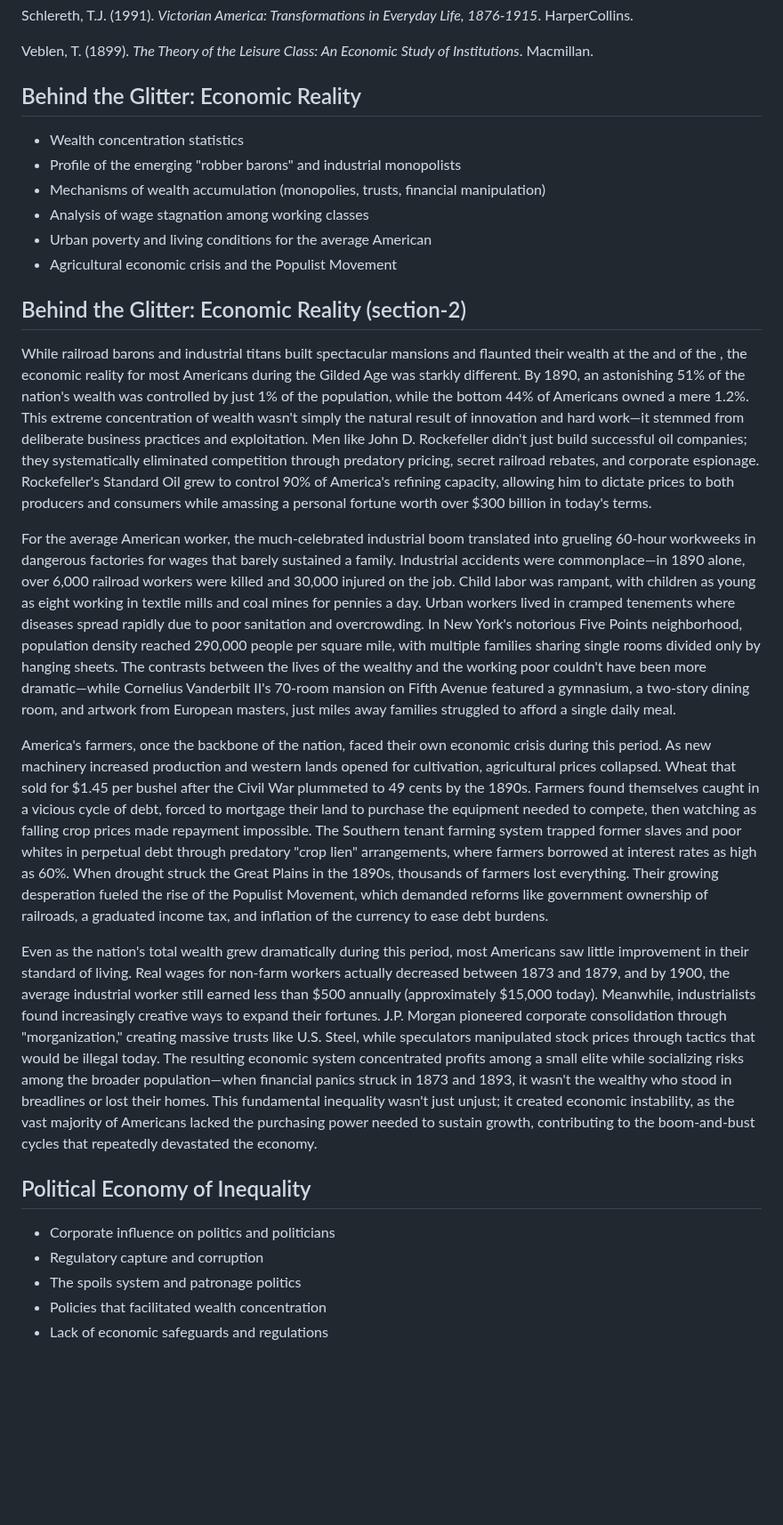
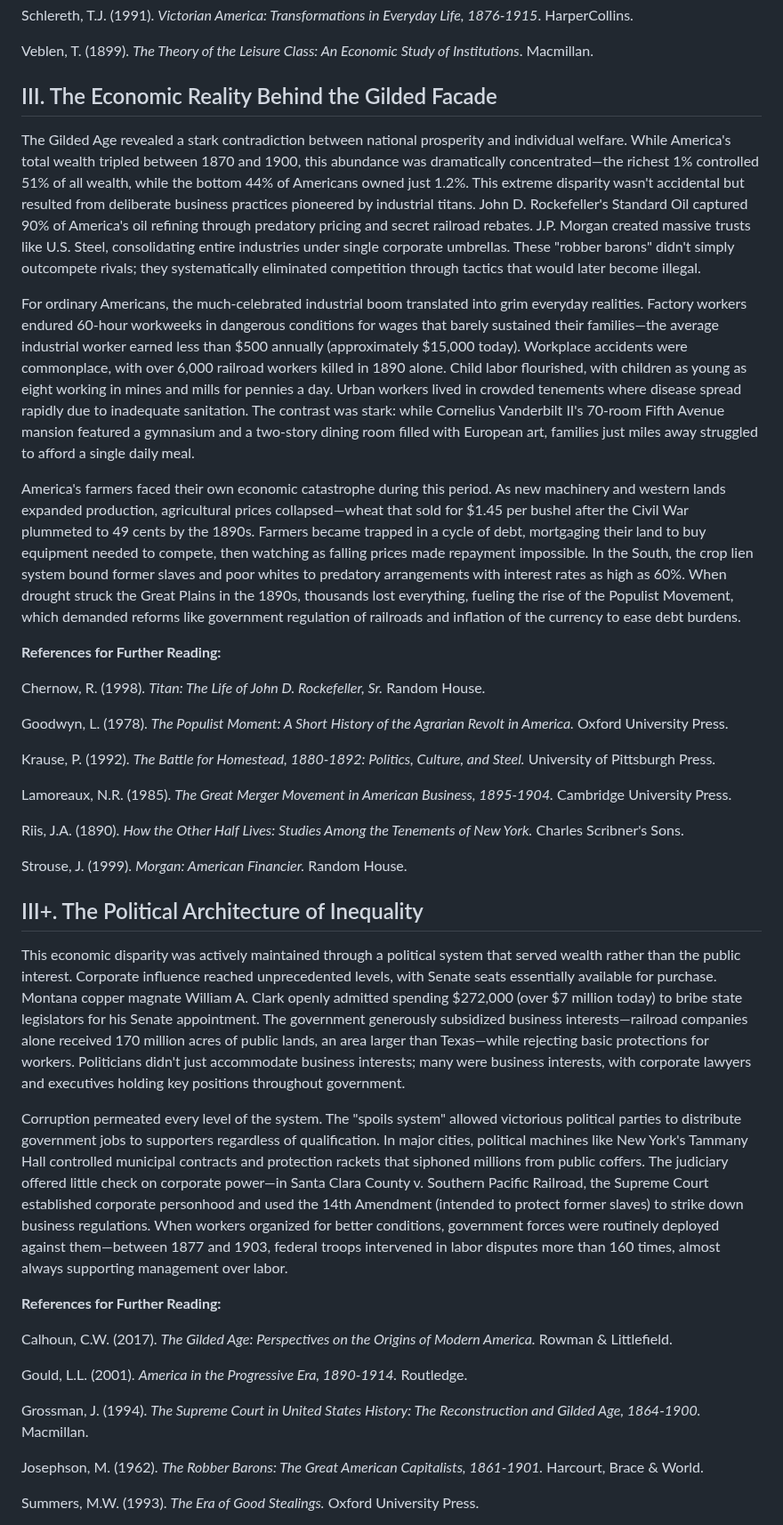
Before and after one commit to gameperson/info, a Markdown page: pages/Golden_Age.md, the part around one of its changes. Shown at 89% size. GitHub-like rendering; blank space fills up the shorter version.

```diff
--- a/pages/Golden_Age.md
+++ b/pages/Golden_Age.md
@@ -61,27 +48,43 @@ Schlereth, T.J. (1991). *Victorian America: Transformations in Everyday Life, 18
 
 Veblen, T. (1899). *The Theory of the Leisure Class: An Economic Study of Institutions*. Macmillan.
 
-## Behind the Glitter: Economic Reality
-* Wealth concentration statistics
-* Profile of the emerging "robber barons" and industrial monopolists
-* Mechanisms of wealth accumulation (monopolies, trusts, financial manipulation)
-* Analysis of wage stagnation among working classes
-* Urban poverty and living conditions for the average American
-* Agricultural economic crisis and the Populist Movement
+## III. The Economic Reality Behind the Gilded Facade
 
-## Behind the Glitter: Economic Reality (section-2)
+The Gilded Age revealed a stark contradiction between national prosperity and individual welfare. While America's total wealth tripled between 1870 and 1900, this abundance was dramatically concentrated—the richest 1% controlled 51% of all wealth, while the bottom 44% of Americans owned just 1.2%. This extreme disparity wasn't accidental but resulted from deliberate business practices pioneered by industrial titans. John D. Rockefeller's Standard Oil captured 90% of America's oil refining through predatory pricing and secret railroad rebates. J.P. Morgan created massive trusts like U.S. Steel, consolidating entire industries under single corporate umbrellas. These "robber barons" didn't simply outcompete rivals; they systematically eliminated competition through tactics that would later become illegal.
 
-While railroad barons and industrial titans built spectacular mansions and flaunted their wealth at the and of the , the economic reality for most Americans during the Gilded Age was starkly different. By 1890, an astonishing 51% of the nation's wealth was controlled by just 1% of the population, while the bottom 44% of Americans owned a mere 1.2%. This extreme concentration of wealth wasn't simply the natural result of innovation and hard work—it stemmed from deliberate business practices and exploitation. Men like John D. Rockefeller didn't just build successful oil companies; they systematically eliminated competition through predatory pricing, secret railroad rebates, and corporate espionage. Rockefeller's Standard Oil grew to control 90% of America's refining capacity, allowing him to dictate prices to both producers and consumers while amassing a personal fortune worth over $300 billion in today's terms.
+For ordinary Americans, the much-celebrated industrial boom translated into grim everyday realities. Factory workers endured 60-hour workweeks in dangerous conditions for wages that barely sustained their families—the average industrial worker earned less than $500 annually (approximately $15,000 today). Workplace accidents were commonplace, with over 6,000 railroad workers killed in 1890 alone. Child labor flourished, with children as young as eight working in mines and mills for pennies a day. Urban workers lived in crowded tenements where disease spread rapidly due to inadequate sanitation. The contrast was stark: while Cornelius Vanderbilt II's 70-room Fifth Avenue mansion featured a gymnasium and a two-story dining room filled with European art, families just miles away struggled to afford a single daily meal.
 
-For the average American worker, the much-celebrated industrial boom translated into grueling 60-hour workweeks in dangerous factories for wages that barely sustained a family. Industrial accidents were commonplace—in 1890 alone, over 6,000 railroad workers were killed and 30,000 injured on the job. Child labor was rampant, with children as young as eight working in textile mills and coal mines for pennies a day. Urban workers lived in cramped tenements where diseases spread rapidly due to poor sanitation and overcrowding. In New York's notorious Five Points neighborhood, population density reached 290,000 people per square mile, with multiple families sharing single rooms divided only by hanging sheets. The contrasts between the lives of the wealthy and the working poor couldn't have been more dramatic—while Cornelius Vanderbilt II's 70-room mansion on Fifth Avenue featured a gymnasium, a two-story dining room, and artwork from European masters, just miles away families struggled to afford a single daily meal.
+America's farmers faced their own economic catastrophe during this period. As new machinery and western lands expanded production, agricultural prices collapsed—wheat that sold for $1.45 per bushel after the Civil War plummeted to 49 cents by the 1890s. Farmers became trapped in a cycle of debt, mortgaging their land to buy equipment needed to compete, then watching as falling prices made repayment impossible. In the South, the crop lien system bound former slaves and poor whites to predatory arrangements with interest rates as high as 60%. When drought struck the Great Plains in the 1890s, thousands lost everything, fueling the rise of the Populist Movement, which demanded reforms like government regulation of railroads and inflation of the currency to ease debt burdens.
 
-America's farmers, once the backbone of the nation, faced their own economic crisis during this period. As new machinery increased production and western lands opened for cultivation, agricultural prices collapsed. Wheat that sold for $1.45 per bushel after the Civil War plummeted to 49 cents by the 1890s. Farmers found themselves caught in a vicious cycle of debt, forced to mortgage their land to purchase the equipment needed to compete, then watching as falling crop prices made repayment impossible. The Southern tenant farming system trapped former slaves and poor whites in perpetual debt through predatory "crop lien" arrangements, where farmers borrowed at interest rates as high as 60%. When drought struck the Great Plains in the 1890s, thousands of farmers lost everything. Their growing desperation fueled the rise of the Populist Movement, which demanded reforms like government ownership of railroads, a graduated income tax, and inflation of the currency to ease debt burdens.
+**References for Further Reading:**
 
-Even as the nation's total wealth grew dramatically during this period, most Americans saw little improvement in their standard of living. Real wages for non-farm workers actually decreased between 1873 and 1879, and by 1900, the average industrial worker still earned less than $500 annually (approximately $15,000 today). Meanwhile, industrialists found increasingly creative ways to expand their fortunes. J.P. Morgan pioneered corporate consolidation through "morganization," creating massive trusts like U.S. Steel, while speculators manipulated stock prices through tactics that would be illegal today. The resulting economic system concentrated profits among a small elite while socializing risks among the broader population—when financial panics struck in 1873 and 1893, it wasn't the wealthy who stood in breadlines or lost their homes. This fundamental inequality wasn't just unjust; it created economic instability, as the vast majority of Americans lacked the purchasing power needed to sustain growth, contributing to the boom-and-bust cycles that repeatedly devastated the economy.
+Chernow, R. (1998). *Titan: The Life of John D. Rockefeller, Sr.* Random House.
 
-## Political Economy of Inequality
-* Corporate influence on politics and politicians
-* Regulatory capture and corruption
-* The spoils system and patronage politics
-* Policies that facilitated wealth concentration
-* Lack of economic safeguards and regulations
+Goodwyn, L. (1978). *The Populist Moment: A Short History of the Agrarian Revolt in America.* Oxford University Press.
+
+Krause, P. (1992). *The Battle for Homestead, 1880-1892: Politics, Culture, and Steel.* University of Pittsburgh Press.
+
+Lamoreaux, N.R. (1985). *The Great Merger Movement in American Business, 1895-1904.* Cambridge University Press.
+
+Riis, J.A. (1890). *How the Other Half Lives: Studies Among the Tenements of New York.* Charles Scribner's Sons.
+
+Strouse, J. (1999). *Morgan: American Financier.* Random House.
+
+## III+. The Political Architecture of Inequality
+
+This economic disparity was actively maintained through a political system that served wealth rather than the public interest. Corporate influence reached unprecedented levels, with Senate seats essentially available for purchase. Montana copper magnate William A. Clark openly admitted spending $272,000 (over $7 million today) to bribe state legislators for his Senate appointment. The government generously subsidized business interests—railroad companies alone received 170 million acres of public lands, an area larger than Texas—while rejecting basic protections for workers. Politicians didn't just accommodate business interests; many were business interests, with corporate lawyers and executives holding key positions throughout government.
+
+Corruption permeated every level of the system. The "spoils system" allowed victorious political parties to distribute government jobs to supporters regardless of qualification. In major cities, political machines like New York's Tammany Hall controlled municipal contracts and protection rackets that siphoned millions from public coffers. The judiciary offered little check on corporate power—in Santa Clara County v. Southern Pacific Railroad, the Supreme Court established corporate personhood and used the 14th Amendment (intended to protect former slaves) to strike down business regulations. When workers organized for better conditions, government forces were routinely deployed against them—between 1877 and 1903, federal troops intervened in labor disputes more than 160 times, almost always supporting management over labor.
+
+**References for Further Reading:**
+
+Calhoun, C.W. (2017). *The Gilded Age: Perspectives on the Origins of Modern America.* Rowman & Littlefield.
+
+Gould, L.L. (2001). *America in the Progressive Era, 1890-1914.* Routledge.
+
+Grossman, J. (1994). *The Supreme Court in United States History: The Reconstruction and Gilded Age, 1864-1900.* Macmillan.
+
+Josephson, M. (1962). *The Robber Barons: The Great American Capitalists, 1861-1901.* Harcourt, Brace & World.
+
+Summers, M.W. (1993). *The Era of Good Stealings.* Oxford University Press.
+
```
Also changed, not shown: other parts of pages/Golden_Age.md (+22 -25 lines).
